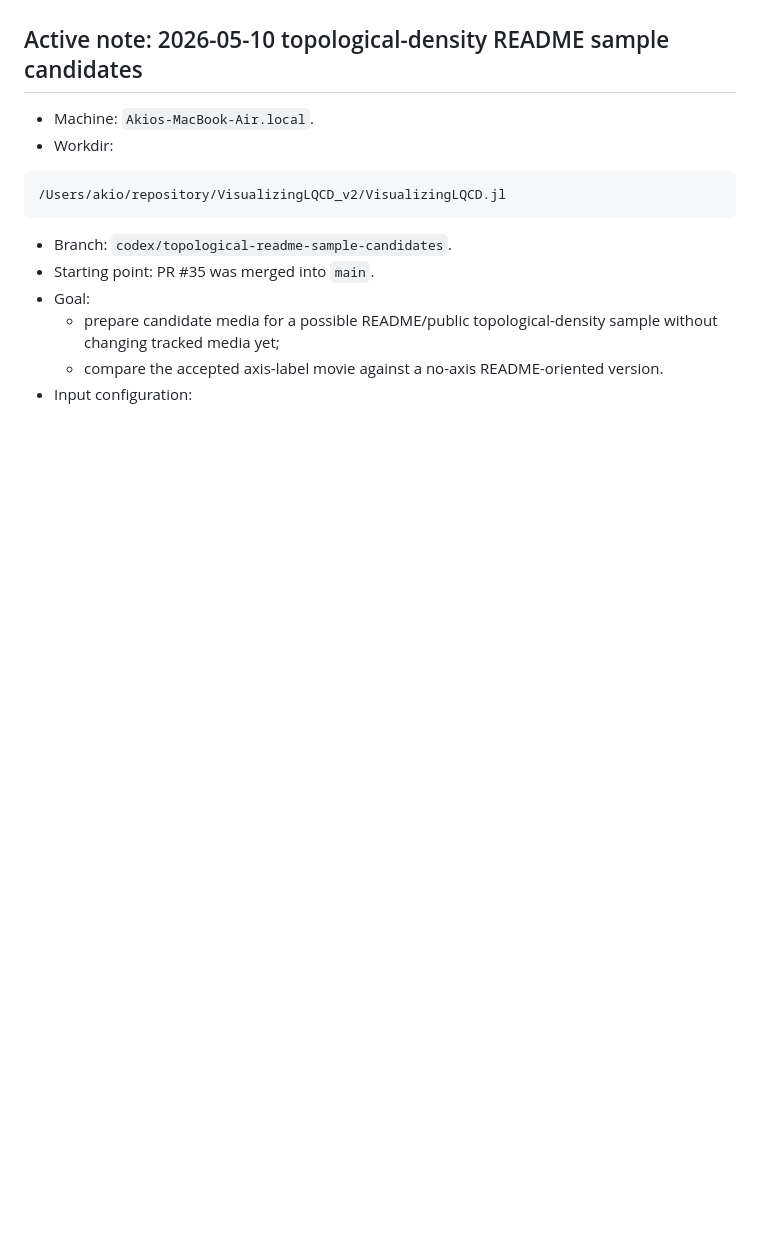
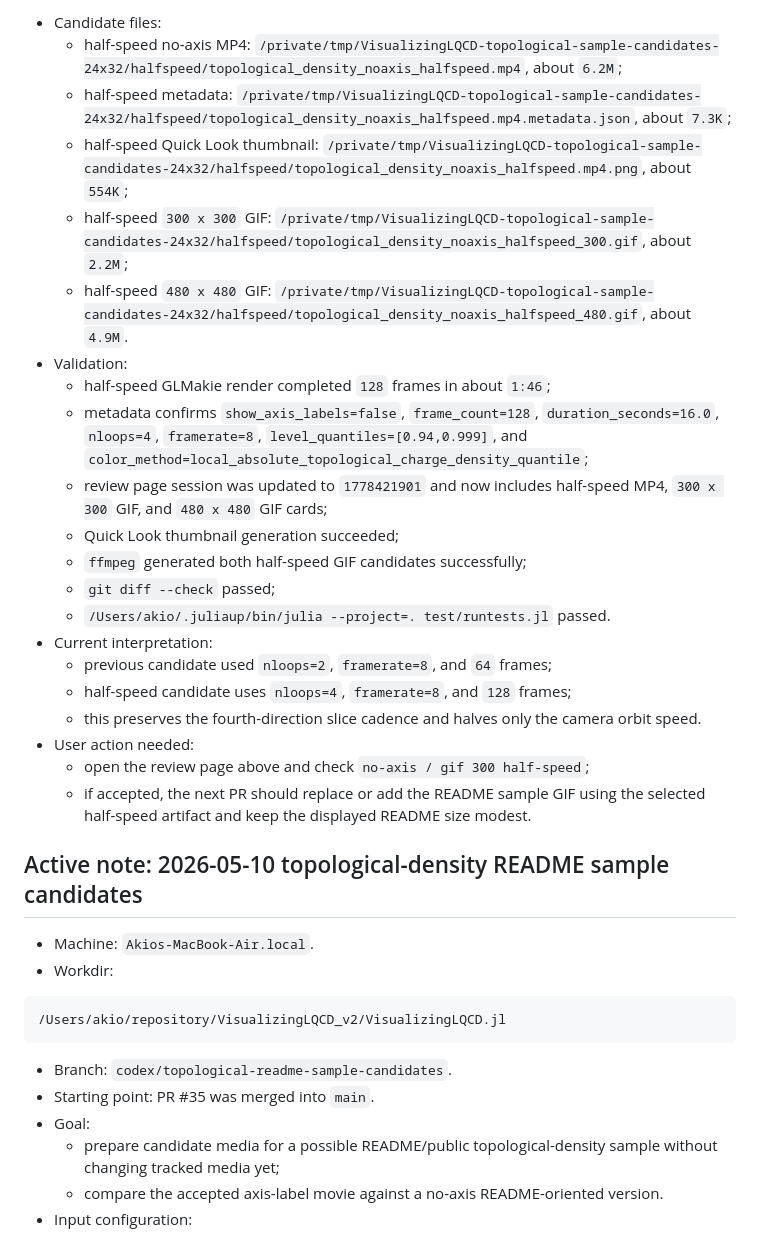
Before and after one commit to akio-tomiya/VisualizingLQCD.jl, a Markdown page: docs/codex/visualization_refactor_status.md, the part around one of its changes. GitHub-like rendering; blank space fills up the shorter version.

Commit message:
Record half-speed topological README sample

```diff
--- a/docs/codex/visualization_refactor_status.md
+++ b/docs/codex/visualization_refactor_status.md
@@ -8,3 +60,40 @@ Last updated on 2026-05-10 during the topological-density README sample candidat
+- Candidate files:
+  - half-speed no-axis MP4:
+    `/private/tmp/VisualizingLQCD-topological-sample-candidates-24x32/halfspeed/topological_density_noaxis_halfspeed.mp4`,
+    about `6.2M`;
+  - half-speed metadata:
+    `/private/tmp/VisualizingLQCD-topological-sample-candidates-24x32/halfspeed/topological_density_noaxis_halfspeed.mp4.metadata.json`,
+    about `7.3K`;
+  - half-speed Quick Look thumbnail:
+    `/private/tmp/VisualizingLQCD-topological-sample-candidates-24x32/halfspeed/topological_density_noaxis_halfspeed.mp4.png`,
+    about `554K`;
+  - half-speed `300 x 300` GIF:
+    `/private/tmp/VisualizingLQCD-topological-sample-candidates-24x32/halfspeed/topological_density_noaxis_halfspeed_300.gif`,
+    about `2.2M`;
+  - half-speed `480 x 480` GIF:
+    `/private/tmp/VisualizingLQCD-topological-sample-candidates-24x32/halfspeed/topological_density_noaxis_halfspeed_480.gif`,
+    about `4.9M`.
+- Validation:
+  - half-speed GLMakie render completed `128` frames in about `1:46`;
+  - metadata confirms `show_axis_labels=false`, `frame_count=128`,
+    `duration_seconds=16.0`, `nloops=4`, `framerate=8`,
+    `level_quantiles=[0.94,0.999]`, and
+    `color_method=local_absolute_topological_charge_density_quantile`;
+  - review page session was updated to `1778421901` and now includes
+    half-speed MP4, `300 x 300` GIF, and `480 x 480` GIF cards;
+  - Quick Look thumbnail generation succeeded;
+  - `ffmpeg` generated both half-speed GIF candidates successfully;
+  - `git diff --check` passed;
+  - `/Users/akio/.juliaup/bin/julia --project=. test/runtests.jl` passed.
+- Current interpretation:
+  - previous candidate used `nloops=2`, `framerate=8`, and `64` frames;
+  - half-speed candidate uses `nloops=4`, `framerate=8`, and `128` frames;
+  - this preserves the fourth-direction slice cadence and halves only the
+    camera orbit speed.
+- User action needed:
+  - open the review page above and check `no-axis / gif 300 half-speed`;
+  - if accepted, the next PR should replace or add the README sample GIF using
+    the selected half-speed artifact and keep the displayed README size modest.
 
 ## Active note: 2026-05-10 topological-density README sample candidates
 
```
Also changed, not shown: other parts of docs/codex/visualization_refactor_status.md (+53 -1 lines).
